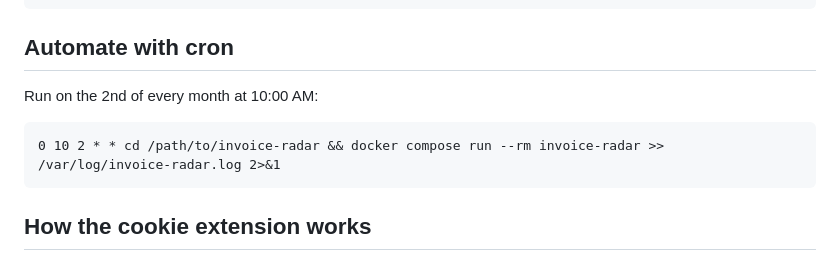
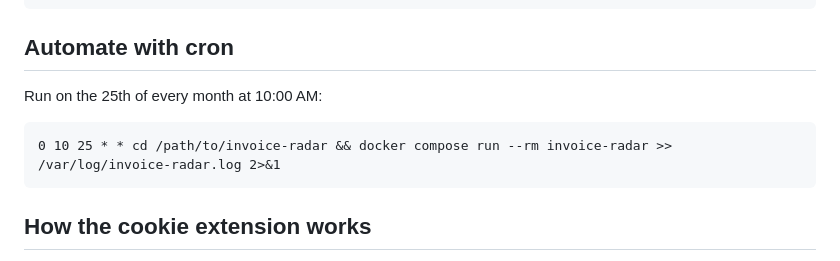
Before and after one commit to bodnar1212/invoice-radar, a Markdown page: README.md, the part around the change. Rendered like a GitHub page.

Commit message:
Update cron schedule to run on the 25th of each month
Co-Authored-By: Claude Opus 4.6 (1M context) <noreply@anthropic.com>

````diff
--- a/README.md
+++ b/README.md
@@ -48,10 +48,10 @@ docker compose run --rm invoice-radar
 
 ## Automate with cron
 
-Run on the 2nd of every month at 10:00 AM:
+Run on the 25th of every month at 10:00 AM:
 
 ```
-0 10 2 * * cd /path/to/invoice-radar && docker compose run --rm invoice-radar >> /var/log/invoice-radar.log 2>&1
+0 10 25 * * cd /path/to/invoice-radar && docker compose run --rm invoice-radar >> /var/log/invoice-radar.log 2>&1
 ```
 
 ## How the cookie extension works
````
